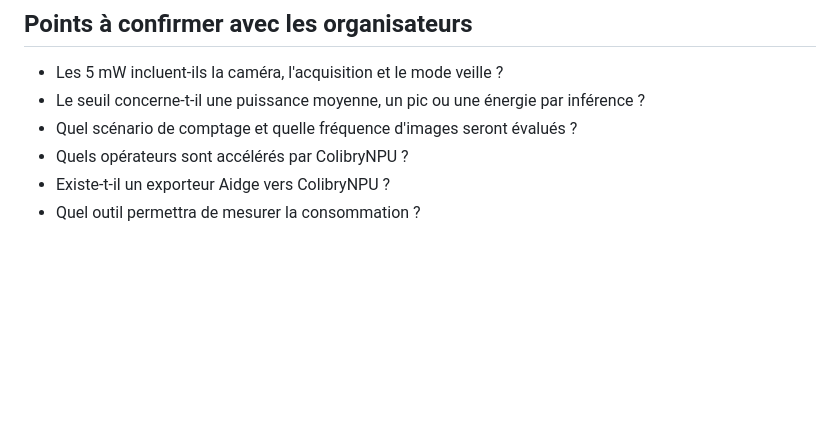
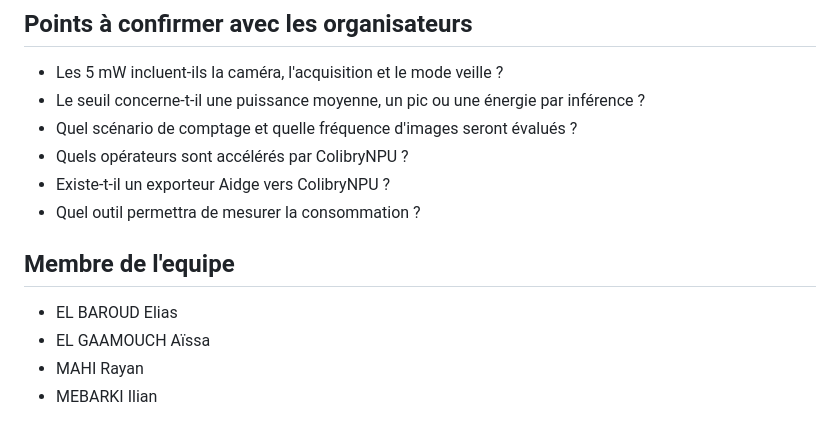
Before and after one commit to Aissa-78/Concours-AIDGE, a Markdown page: README.md, the part around the change. GitHub-like rendering; blank space fills up the shorter version.

Commit message:
Add team members section to README

```diff
--- a/README.md
+++ b/README.md
@@ -95,3 +95,10 @@ Entrées, sorties et occupation estimée
 - Quels opérateurs sont accélérés par ColibryNPU ?
 - Existe-t-il un exporteur Aidge vers ColibryNPU ?
 - Quel outil permettra de mesurer la consommation ?
+
+## Membre de l'equipe
+
+- EL BAROUD Elias
+- EL GAAMOUCH Aïssa
+- MAHI Rayan
+- MEBARKI Ilian
```
